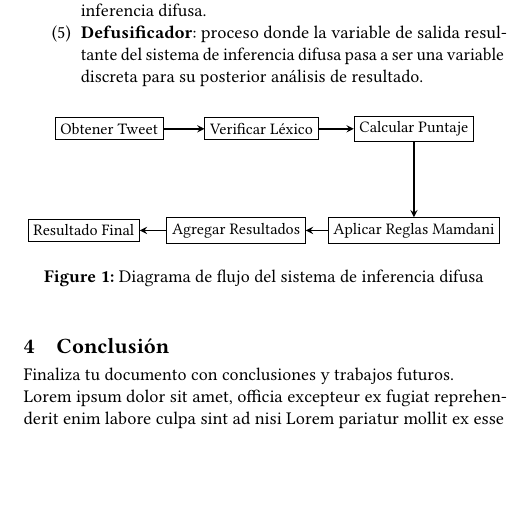
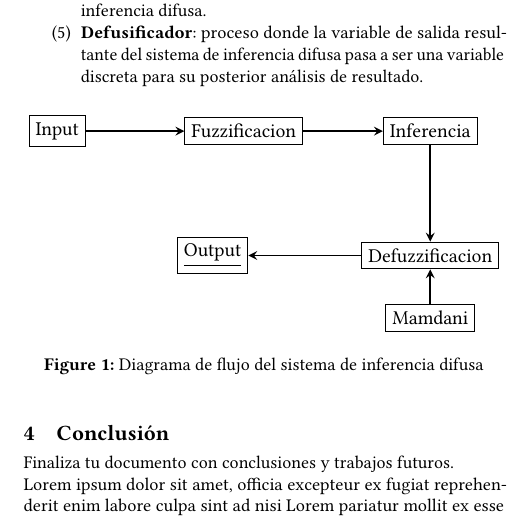
Before and after one commit to Elias-Gill/aplicada_proyecto, a LaTeX paper (informe/informe.tex): part of one column of page 2 of 2, cut so that both start at the same text, the shorter picture padded with empty space. Compiled offline with pdfLaTeX.

Commit message:
fix: grafico de sistema

```diff
--- a/informe/informe.tex
+++ b/informe/informe.tex
@@ -142,18 +142,18 @@ para su funcionamiento, estos son:
 	\resizebox{\linewidth}{!}{ % Ajusta el tamaño al ancho de la página
 		\begin{tikzpicture}[node distance=2cm]
 			% Nodes
-			\node (fetch) [process] {Obtener Tweet};
-			\node (lexicon) [process, right of=fetch, xshift=1cm] {Verificar Léxico};
-			\node (compute) [process, right of=lexicon, xshift=1cm] {Calcular Puntaje};
-			\node (mamdani) [process, below of=compute, yshift=0cm] {Aplicar Reglas Mamdani};
-			\node (aggregate) [process, left of=mamdani, xshift=-1.5cm] {Agregar Resultados};
-			\node (result) [process, left of=aggregate, xshift=-1cm] {Resultado Final};
+			\node (input) [process] {Input};
+			\node (fuzz) [process, right of=input, xshift=1cm] {Fuzzificacion};
+			\node (compute) [process, right of=fuzz, xshift=1cm] {Inferencia};
+            \node (defuzz) [process, below of=compute, yshift=0cm] {Defuzzificacion};
+            \node (mamdani) [process, below of=defuzz, yshift=1cm] {Mamdani};
+            \node (aggregate) [process, left of=defuzz, xshift=-1.5cm] {\underline{Output}};
 			% Arrows
-			\draw [arrow] (fetch.east) -- (lexicon.west);
-			\draw [arrow] (lexicon.east) -- (compute.west);
-			\draw [arrow] (compute.south) -- (mamdani.north);
-			\draw [arrow] (mamdani.west) -- (aggregate.east);
-			\draw [arrow] (aggregate.west) -- (result.east);
+			\draw [arrow] (input.east) -- (fuzz.west);
+			\draw [arrow] (fuzz.east) -- (compute.west);
+			\draw [arrow] (compute.south) -- (defuzz.north);
+			\draw [arrow] (defuzz.west) -- (aggregate.east);
+			\draw [arrow] (mamdani.north) -- (defuzz.south);
 		\end{tikzpicture}
 	}
 	\caption{Diagrama de flujo del sistema de inferencia difusa}
```
